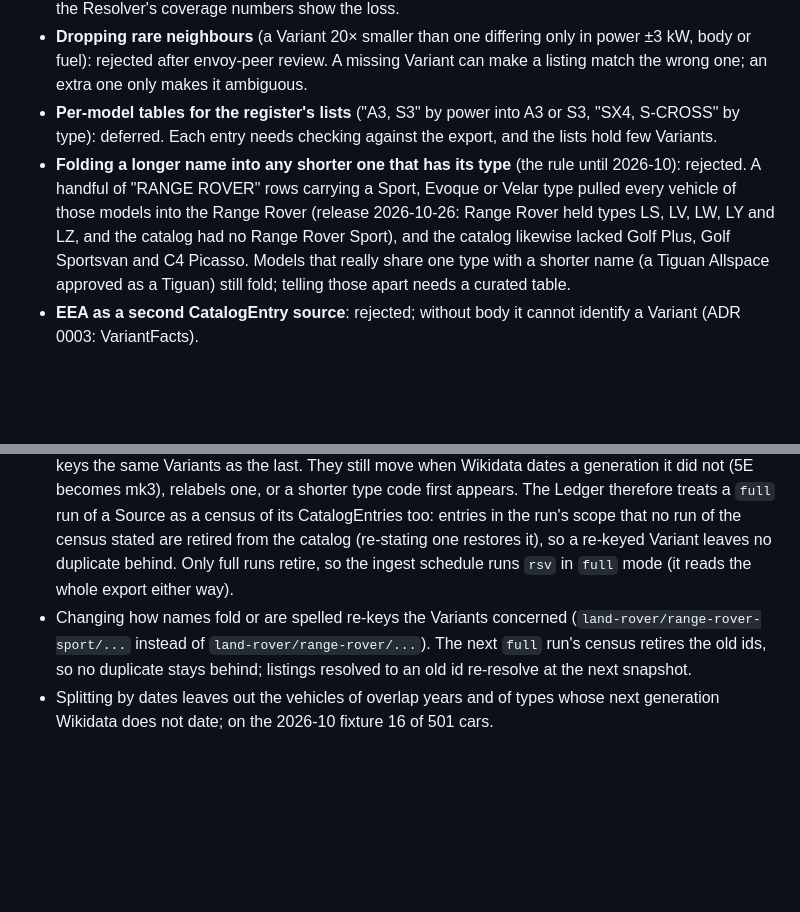
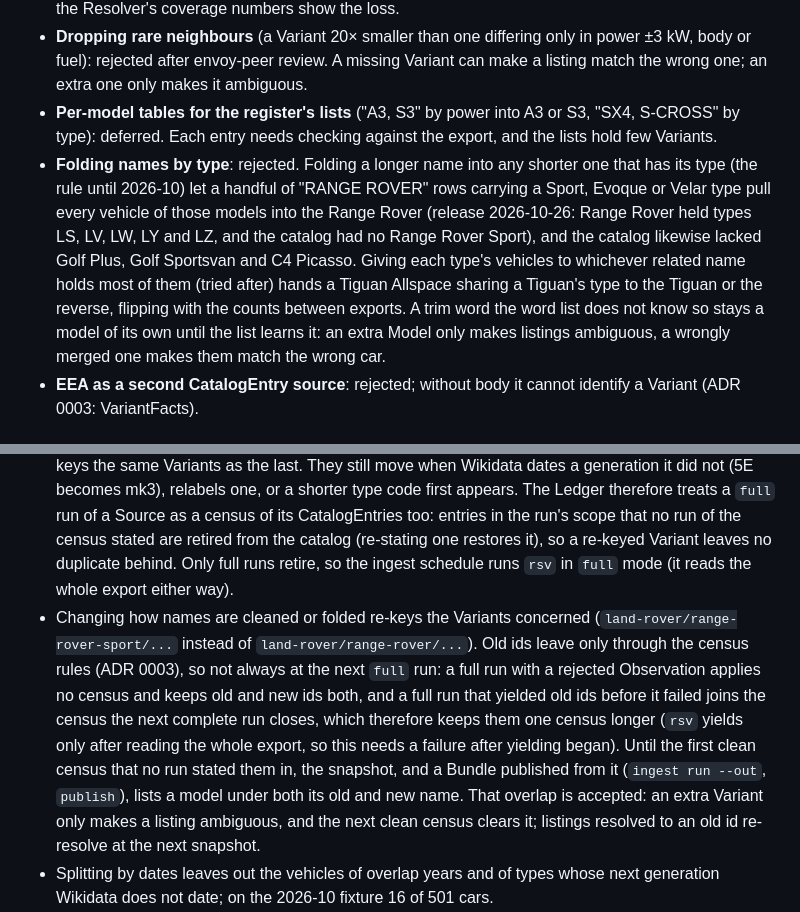
Before and after one commit to totalolage/comp-car-ator, a Markdown page: docs/adr/0011-catalog-from-the-register.md, 2 parts joined by grey strips. GitHub-like rendering; blank space fills up the shorter version.

Commit message:
ADR 0011: models stay apart by name; when old Variant ids leave
Co-Authored-By: Claude Opus 5.5 <noreply@anthropic.com>

```diff
--- a/docs/adr/0011-catalog-from-the-register.md
+++ b/docs/adr/0011-catalog-from-the-register.md
@@ -21,13 +21,13 @@ The catalog's Variants are counted out of the Czech vehicle register's open data
 - **A curated generation table** (make/model/type → numeral): deferred. It would let "Octavia III" listings match, but every entry needs checking against the register's years; start with the top CZ models when the Resolver's coverage numbers show the loss.
 - **Dropping rare neighbours** (a Variant 20× smaller than one differing only in power ±3 kW, body or fuel): rejected after envoy-peer review. A missing Variant can make a listing match the wrong one; an extra one only makes it ambiguous.
 - **Per-model tables for the register's lists** ("A3, S3" by power into A3 or S3, "SX4, S-CROSS" by type): deferred. Each entry needs checking against the export, and the lists hold few Variants.
-- **Folding a longer name into any shorter one that has its type** (the rule until 2026-10): rejected. A handful of "RANGE ROVER" rows carrying a Sport, Evoque or Velar type pulled every vehicle of those models into the Range Rover (release 2026-10-26: Range Rover held types LS, LV, LW, LY and LZ, and the catalog had no Range Rover Sport), and the catalog likewise lacked Golf Plus, Golf Sportsvan and C4 Picasso. Models that really share one type with a shorter name (a Tiguan Allspace approved as a Tiguan) still fold; telling those apart needs a curated table.
+- **Folding names by type**: rejected. Folding a longer name into any shorter one that has its type (the rule until 2026-10) let a handful of "RANGE ROVER" rows carrying a Sport, Evoque or Velar type pull every vehicle of those models into the Range Rover (release 2026-10-26: Range Rover held types LS, LV, LW, LY and LZ, and the catalog had no Range Rover Sport), and the catalog likewise lacked Golf Plus, Golf Sportsvan and C4 Picasso. Giving each type's vehicles to whichever related name holds most of them (tried after) hands a Tiguan Allspace sharing a Tiguan's type to the Tiguan or the reverse, flipping with the counts between exports. A trim word the word list does not know so stays a model of its own until the list learns it: an extra Model only makes listings ambiguous, a wrongly merged one makes them match the wrong car.
 - **EEA as a second CatalogEntry source**: rejected; without body it cannot identify a Variant (ADR 0003: VariantFacts).
 
 ## Consequences
 
 - The export is about 19.5 million rows (≈10 GB of CSV). The stable URL serves it uncompressed; the monthly ZIP (≈2 GB) is found the way the site's page finds it (`GET /` hands out an `_ren` API token, the reports API lists the export's GUID and generation date). Neither supports Range, and the server resets long downloads (observed after 10 and 87 minutes), so the adapter streams the ZIP (`HttpRequest.stream`, ADR 0005; inflated on the fly), holds one record per candidate Variant, and starts the download over up to `attempts` (3) times; Variants are yielded only after a complete read. The generation date also lets an incremental run skip an export it has seen without downloading it.
 - Generation keys come from Wikidata's words or a type's code, not from counts, so a monthly export keys the same Variants as the last. They still move when Wikidata dates a generation it did not (5E becomes mk3), relabels one, or a shorter type code first appears. The Ledger therefore treats a `full` run of a Source as a census of its CatalogEntries too: entries in the run's scope that no run of the census stated are retired from the catalog (re-stating one restores it), so a re-keyed Variant leaves no duplicate behind. Only full runs retire, so the ingest schedule runs `rsv` in `full` mode (it reads the whole export either way).
-- Changing how names fold or are spelled re-keys the Variants concerned (`land-rover/range-rover-sport/...` instead of `land-rover/range-rover/...`). The next `full` run's census retires the old ids, so no duplicate stays behind; listings resolved to an old id re-resolve at the next snapshot.
+- Changing how names are cleaned or folded re-keys the Variants concerned (`land-rover/range-rover-sport/...` instead of `land-rover/range-rover/...`). Old ids leave only through the census rules (ADR 0003), so not always at the next `full` run: a full run with a rejected Observation applies no census and keeps old and new ids both, and a full run that yielded old ids before it failed joins the census the next complete run closes, which therefore keeps them one census longer (`rsv` yields only after reading the whole export, so this needs a failure after yielding began). Until the first clean census that no run stated them in, the snapshot, and a Bundle published from it (`ingest run --out`, `publish`), lists a model under both its old and new name. That overlap is accepted: an extra Variant only makes a listing ambiguous, and the next clean census clears it; listings resolved to an old id re-resolve at the next snapshot.
 - Splitting by dates leaves out the vehicles of overlap years and of types whose next generation Wikidata does not date; on the 2026-10 fixture 16 of 501 cars.
 - EEA data is CC BY 4.0 and needs visible attribution (`EEA_CO2_ATTRIBUTION`); the register's NKOD record states no terms of use (`RSV_ATTRIBUTION`). Showing them on the site is the web's job.
```
Also changed, not shown: other parts of docs/adr/0011-catalog-from-the-register.md (+1 -1 lines).
